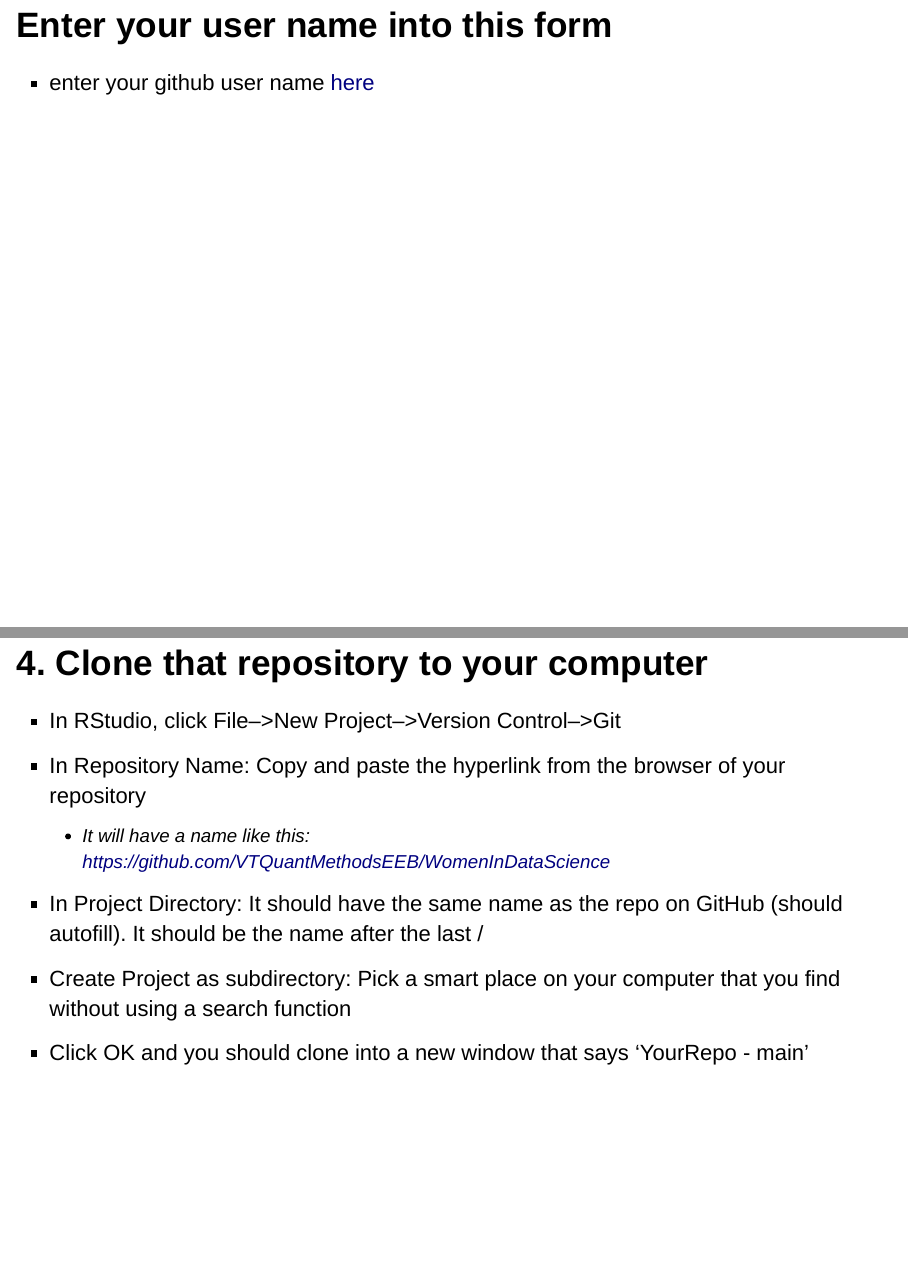
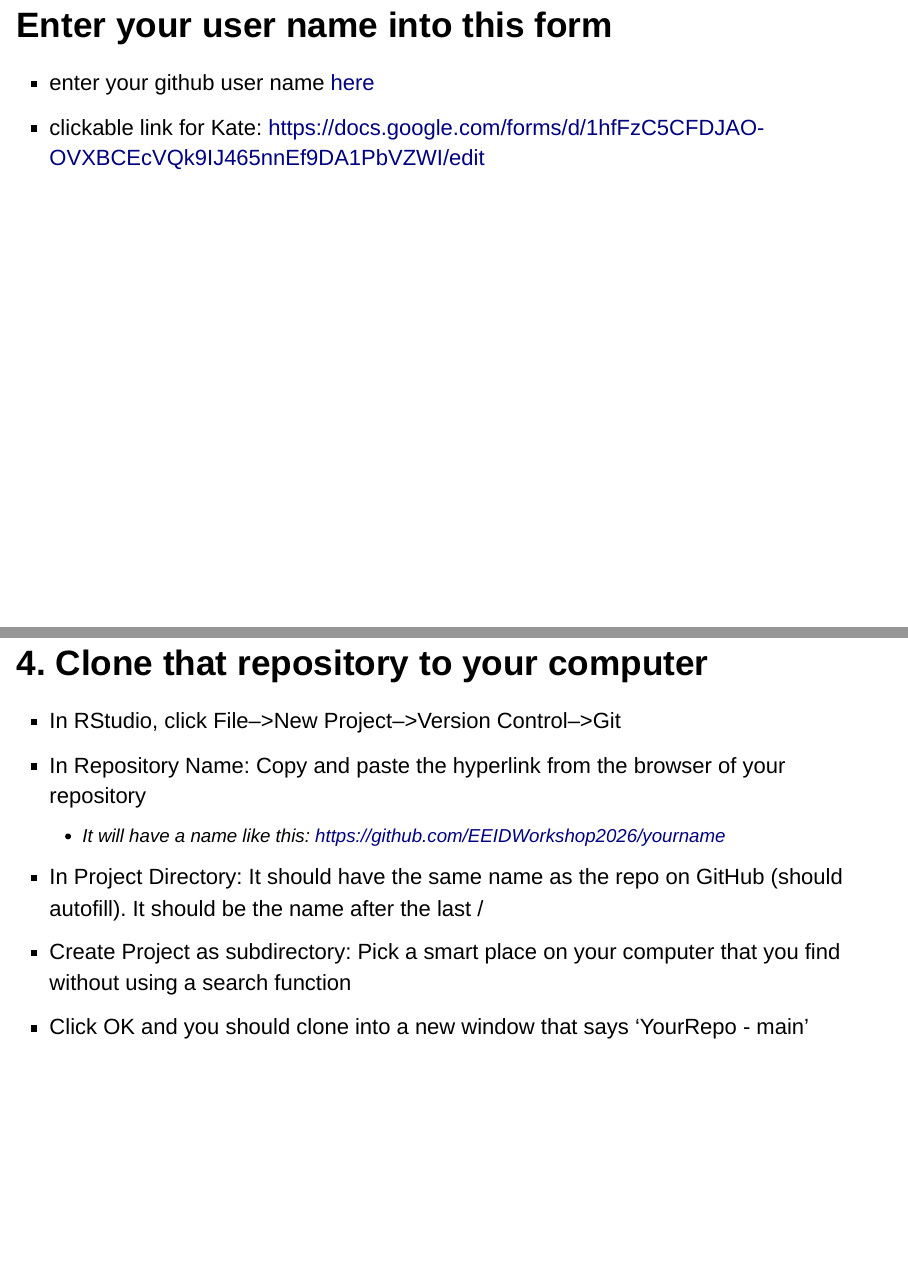
Before and after one commit to EEIDWorkshop2026/materials, an R Markdown document (Sat_AM/github/GitHub_R.Rmd): pages 18 and 23 of 30, joined at a grey line. Rendered offline with R 4.5, knitr and Pandoc, with nearby package versions; drawn as Slidy slides in place of the format the file asks for.

Commit message:
updated path on github lecture

```diff
--- a/Sat_AM/github/GitHub_R.Rmd
+++ b/Sat_AM/github/GitHub_R.Rmd
@@ -110,8 +110,8 @@ I swear I will never make a change to my repository without committing and pushi
 
 
 ## Enter your user name into this form
-- enter your github user name [here](https://docs.google.com/forms/d/e/1FAIpQLSfH3dHSr-UuiPo84EH_4smshl9fvJ-t7x2hA30Dx8dcm0Hy0w/viewform?usp=sf_link)
-
+- enter your github user name [here](https://forms.gle/bEoWYsnbFefjcEgS7)
+ - clickable link for Kate: https://docs.google.com/forms/d/1hfFzC5CFDJAO-OVXBCEcVQk9IJ465nnEf9DA1PbVZWI/edit
 
 ## Tasks for today
 - Configure Git on your computer
@@ -165,7 +165,7 @@ gitcreds_get()
 ## 4. Clone that repository to your computer
 - In RStudio, click File-->New Project-->Version Control-->Git
 - In Repository Name: Copy and paste the hyperlink from the browser of your repository
-  - It will have a name like this: https://github.com/VTQuantMethodsEEB/WomenInDataScience
+  - It will have a name like this: https://github.com/EEIDWorkshop2026/yourname
 - In Project Directory: It should have the same name as the repo on GitHub (should autofill). It should be the name after the last /
 - Create Project as subdirectory: Pick a smart place on your computer that you find without using a search function
 - Click OK and you should clone into a new window that says 'YourRepo - main'
```
Also changed, not shown: Sat_AM/github/GitHub_R.Rmd (2 more changed lines), 1 other file.
